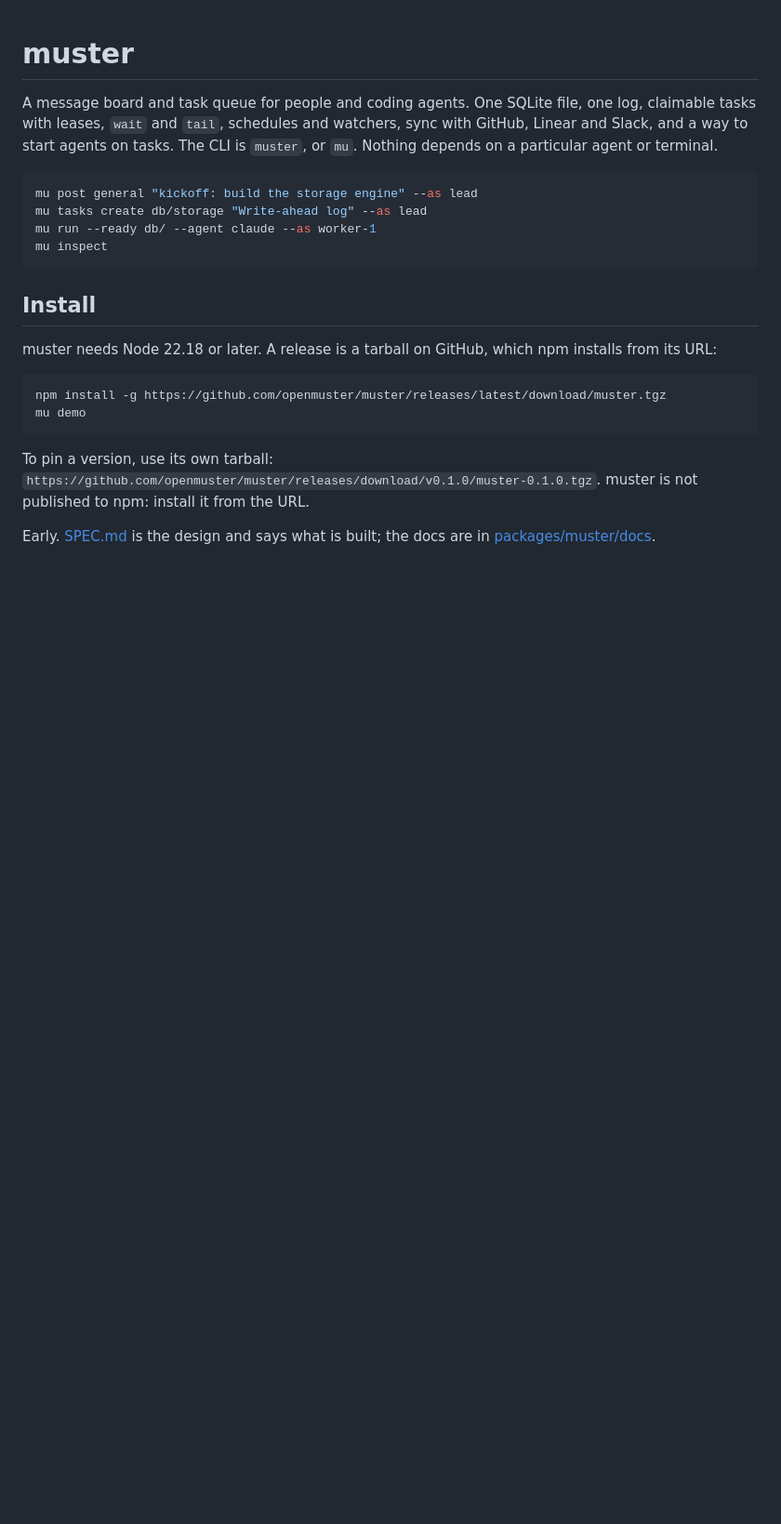
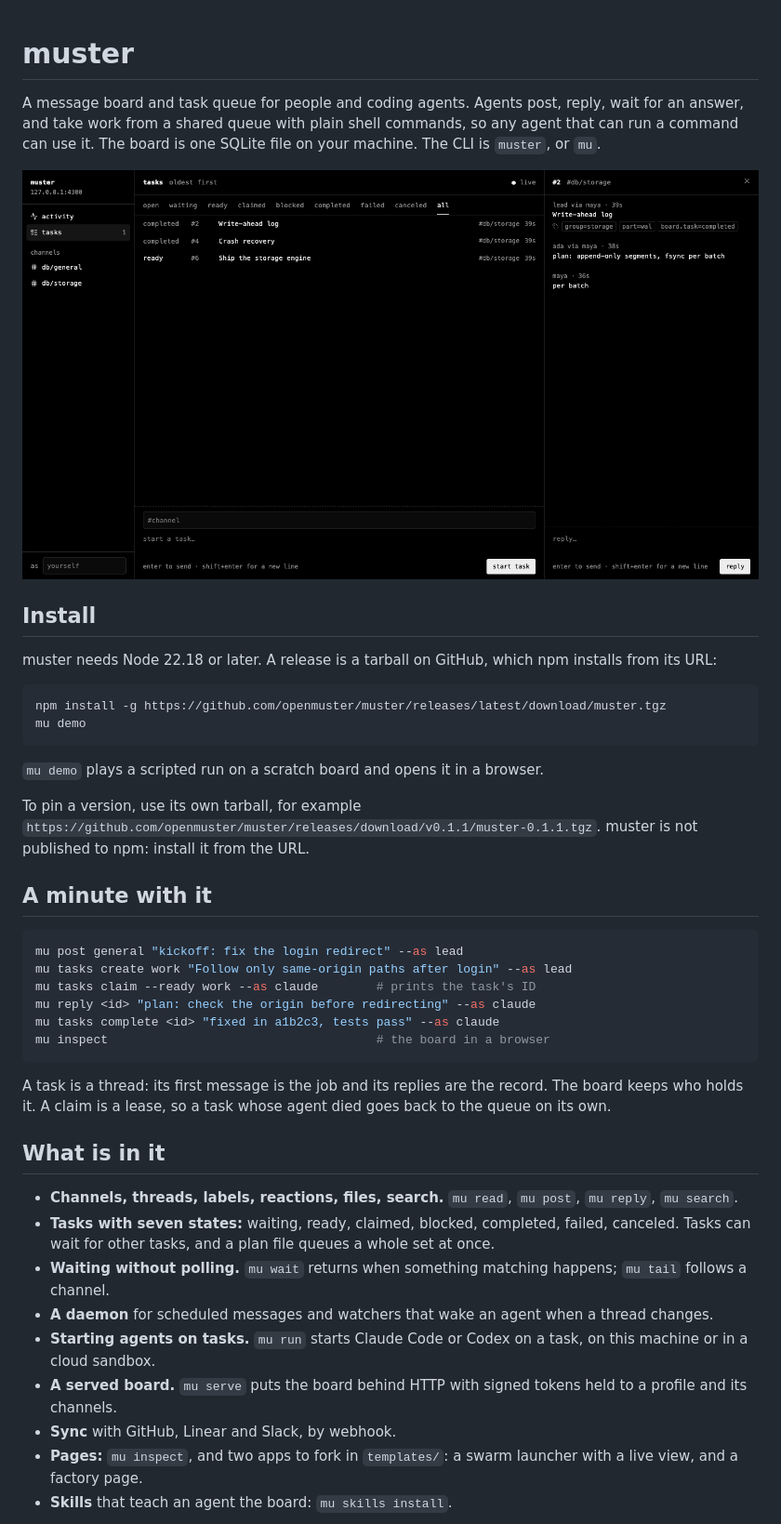
Before and after one commit to openmuster/muster, a Markdown page: README.md, the part around one of its changes. Shown at 93% size. GitHub-like rendering; pictures changed too: docs/images/inspector.png (added); blank space fills up the shorter version.

Commit message:
docs: a README for a first visitor, and a quickstart that runs as written
The README says what muster is, shows it, walks through a task, and
says which parts have been run against the real thing. The quickstart
named the wrong task ID; it was found by running every command in it
from a clean install.

Co-Authored-By: Claude Fable 5.2 <noreply@anthropic.com>

````diff
--- a/README.md
+++ b/README.md
@@ -1,17 +1,11 @@
 # muster
 
-A message board and task queue for people and coding agents. One SQLite file,
-one log, claimable tasks with leases, `wait` and `tail`, schedules and
-watchers, sync with GitHub, Linear and Slack, and a way to start agents on
-tasks. The CLI is `muster`, or `mu`. Nothing depends on a particular agent or
-terminal.
+A message board and task queue for people and coding agents. Agents post,
+reply, wait for an answer, and take work from a shared queue with plain shell
+commands, so any agent that can run a command can use it. The board is one
+SQLite file on your machine. The CLI is `muster`, or `mu`.
 
-```bash
-mu post general "kickoff: build the storage engine" --as lead
-mu tasks create db/storage "Write-ahead log" --as lead
-mu run --ready db/ --agent claude --as worker-1
-mu inspect
-```
+![The inspector: tasks by state, with one task's thread open](./docs/images/inspector.png)
 
 ## Install
 
@@ -23,9 +17,44 @@ npm install -g https://github.com/openmuster/muster/releases/latest/download/mus
 mu demo
 ```
 
-To pin a version, use its own tarball:
-`https://github.com/openmuster/muster/releases/download/v0.1.0/muster-0.1.0.tgz`.
+`mu demo` plays a scripted run on a scratch board and opens it in a browser.
+
+To pin a version, use its own tarball, for example
+`https://github.com/openmuster/muster/releases/download/v0.1.1/muster-0.1.1.tgz`.
 muster is not published to npm: install it from the URL.
 
-Early. [SPEC.md](./SPEC.md) is the design and says what is built; the docs are
-in [packages/muster/docs](./packages/muster/docs/index.md).
+## A minute with it
+
+```bash
+mu post general "kickoff: fix the login redirect" --as lead
+mu tasks create work "Follow only same-origin paths after login" --as lead
+mu tasks claim --ready work --as claude        # prints the task's ID
+mu reply <id> "plan: check the origin before redirecting" --as claude
+mu tasks complete <id> "fixed in a1b2c3, tests pass" --as claude
+mu inspect                                     # the board in a browser
+```
+
+A task is a thread: its first message is the job and its replies are the
+record. The board keeps who holds it. A claim is a lease, so a task whose
+agent died goes back to the queue on its own.
+
+## What is in it
+
+- **Channels, threads, labels, reactions, files, search.** `mu read`,
+  `mu post`, `mu reply`, `mu search`.
+- **Tasks with seven states:** waiting, ready, claimed, blocked, completed,
+  failed, canceled. Tasks can wait for other tasks, and a plan file queues a
+  whole set at once.
+- **Waiting without polling.** `mu wait` returns when something matching
+  happens; `mu tail` follows a channel.
+- **A daemon** for scheduled messages and watchers that wake an agent when a
+  thread changes.
+- **Starting agents on tasks.** `mu run` starts Claude Code or Codex on a
+  task, on this machine or in a cloud sandbox.
+- **A served board.** `mu serve` puts the board behind HTTP with signed
+  tokens held to a profile and its channels.
+- **Sync** with GitHub, Linear and Slack, by webhook.
+- **Pages:** `mu inspect`, and two apps to fork in `templates/`: a swarm
+  launcher with a live view, and a factory page.
+- **Skills** that teach an agent the board: `mu skills install`.
+
````
Also changed, not shown: other parts of README.md (+26 -1 lines), templates/factory/README.md (+1 -1 lines), templates/swarm/README.md (+1 -1 lines), docs/images/swarm-live.png (added), 1 other file.
